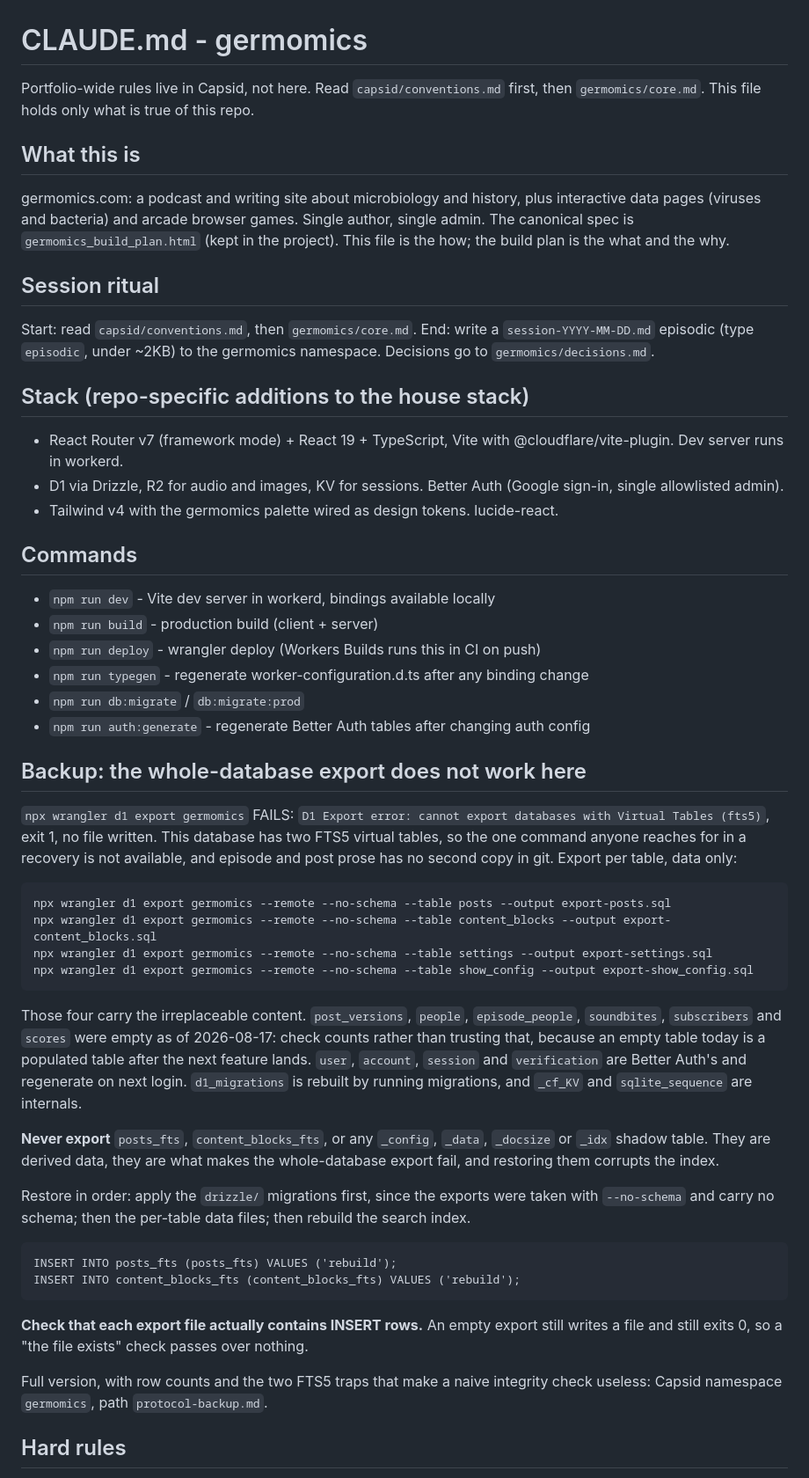
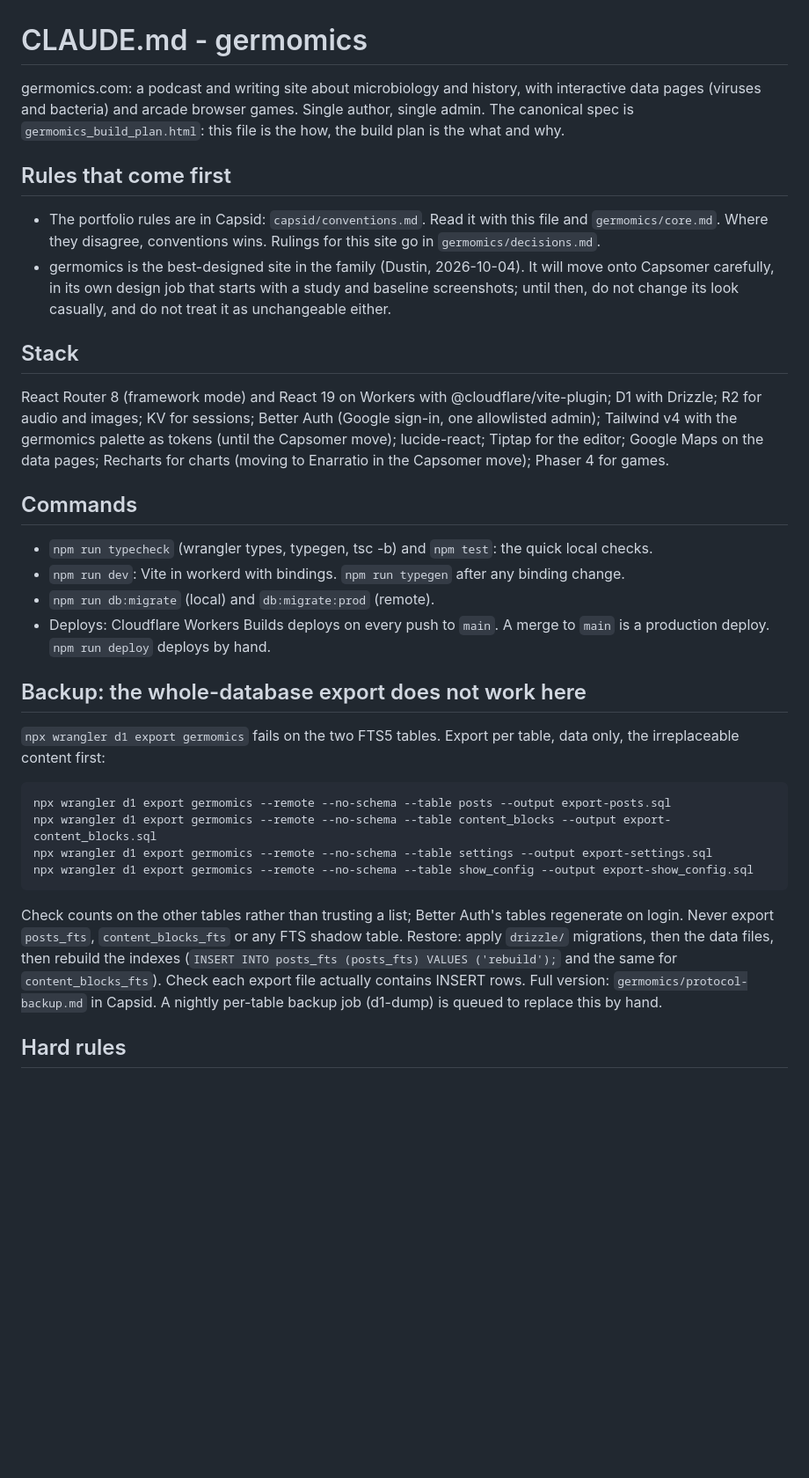
Before and after one commit to DrDustinEdwards/germomics, a Markdown page: CLAUDE.md, the part around one of its changes. Shown at 88% size. Drawn GitHub-style; blank space fills up the shorter version.

Commit message:
Bring CLAUDE.md up to date: React Router 8, Google Maps, the Capsomer plan, no session diary, portfolio rules by pointer

````diff
--- a/CLAUDE.md
+++ b/CLAUDE.md
@@ -1,34 +1,26 @@
 # CLAUDE.md - germomics
 
-Portfolio-wide rules live in Capsid, not here. Read `capsid/conventions.md` first, then `germomics/core.md`. This file holds only what is true of this repo.
+germomics.com: a podcast and writing site about microbiology and history, with interactive data pages (viruses and bacteria) and arcade browser games. Single author, single admin. The canonical spec is `germomics_build_plan.html`: this file is the how, the build plan is the what and why.
 
-## What this is
+## Rules that come first
 
-germomics.com: a podcast and writing site about microbiology and history, plus interactive data pages (viruses and bacteria) and arcade browser games. Single author, single admin. The canonical spec is `germomics_build_plan.html` (kept in the project). This file is the how; the build plan is the what and the why.
+- The portfolio rules are in Capsid: `capsid/conventions.md`. Read it with this file and `germomics/core.md`. Where they disagree, conventions wins. Rulings for this site go in `germomics/decisions.md`.
+- germomics is the best-designed site in the family (Dustin, 2026-10-04). It will move onto Capsomer carefully, in its own design job that starts with a study and baseline screenshots; until then, do not change its look casually, and do not treat it as unchangeable either.
 
-## Session ritual
+## Stack
 
-Start: read `capsid/conventions.md`, then `germomics/core.md`.
-End: write a `session-YYYY-MM-DD.md` episodic (type `episodic`, under ~2KB) to the germomics namespace. Decisions go to `germomics/decisions.md`.
-
-## Stack (repo-specific additions to the house stack)
-
-- React Router v7 (framework mode) + React 19 + TypeScript, Vite with @cloudflare/vite-plugin. Dev server runs in workerd.
-- D1 via Drizzle, R2 for audio and images, KV for sessions. Better Auth (Google sign-in, single allowlisted admin).
-- Tailwind v4 with the germomics palette wired as design tokens. lucide-react.
+React Router 8 (framework mode) and React 19 on Workers with @cloudflare/vite-plugin; D1 with Drizzle; R2 for audio and images; KV for sessions; Better Auth (Google sign-in, one allowlisted admin); Tailwind v4 with the germomics palette as tokens (until the Capsomer move); lucide-react; Tiptap for the editor; Google Maps on the data pages; Recharts for charts (moving to Enarratio in the Capsomer move); Phaser 4 for games.
 
 ## Commands
 
-- `npm run dev` - Vite dev server in workerd, bindings available locally
-- `npm run build` - production build (client + server)
-- `npm run deploy` - wrangler deploy (Workers Builds runs this in CI on push)
-- `npm run typegen` - regenerate worker-configuration.d.ts after any binding change
-- `npm run db:migrate` / `db:migrate:prod`
-- `npm run auth:generate` - regenerate Better Auth tables after changing auth config
+- `npm run typecheck` (wrangler types, typegen, tsc -b) and `npm test`: the quick local checks.
+- `npm run dev`: Vite in workerd with bindings. `npm run typegen` after any binding change.
+- `npm run db:migrate` (local) and `db:migrate:prod` (remote).
+- Deploys: Cloudflare Workers Builds deploys on every push to `main`. A merge to `main` is a production deploy. `npm run deploy` deploys by hand.
 
 ## Backup: the whole-database export does not work here
 
-`npx wrangler d1 export germomics` FAILS: `D1 Export error: cannot export databases with Virtual Tables (fts5)`, exit 1, no file written. This database has two FTS5 virtual tables, so the one command anyone reaches for in a recovery is not available, and episode and post prose has no second copy in git. Export per table, data only:
+`npx wrangler d1 export germomics` fails on the two FTS5 tables. Export per table, data only, the irreplaceable content first:
 
 ```
 npx wrangler d1 export germomics --remote --no-schema --table posts --output export-posts.sql
@@ -37,20 +29,7 @@ npx wrangler d1 export germomics --remote --no-schema --table settings --output
 npx wrangler d1 export germomics --remote --no-schema --table show_config --output export-show_config.sql
 ```
 
-Those four carry the irreplaceable content. `post_versions`, `people`, `episode_people`, `soundbites`, `subscribers` and `scores` were empty as of 2026-08-17: check counts rather than trusting that, because an empty table today is a populated table after the next feature lands. `user`, `account`, `session` and `verification` are Better Auth's and regenerate on next login. `d1_migrations` is rebuilt by running migrations, and `_cf_KV` and `sqlite_sequence` are internals.
-
-**Never export** `posts_fts`, `content_blocks_fts`, or any `_config`, `_data`, `_docsize` or `_idx` shadow table. They are derived data, they are what makes the whole-database export fail, and restoring them corrupts the index.
-
-Restore in order: apply the `drizzle/` migrations first, since the exports were taken with `--no-schema` and carry no schema; then the per-table data files; then rebuild the search index.
-
-```
-INSERT INTO posts_fts (posts_fts) VALUES ('rebuild');
-INSERT INTO content_blocks_fts (content_blocks_fts) VALUES ('rebuild');
-```
-
-**Check that each export file actually contains INSERT rows.** An empty export still writes a file and still exits 0, so a "the file exists" check passes over nothing.
-
-Full version, with row counts and the two FTS5 traps that make a naive integrity check useless: Capsid namespace `germomics`, path `protocol-backup.md`.
+Check counts on the other tables rather than trusting a list; Better Auth's tables regenerate on login. Never export `posts_fts`, `content_blocks_fts` or any FTS shadow table. Restore: apply `drizzle/` migrations, then the data files, then rebuild the indexes (`INSERT INTO posts_fts (posts_fts) VALUES ('rebuild');` and the same for `content_blocks_fts`). Check each export file actually contains INSERT rows. Full version: `germomics/protocol-backup.md` in Capsid. A nightly per-table backup job (d1-dump) is queued to replace this by hand.
 
 ## Hard rules
 
````
Also changed, not shown: other parts of CLAUDE.md (+8 -9 lines).
